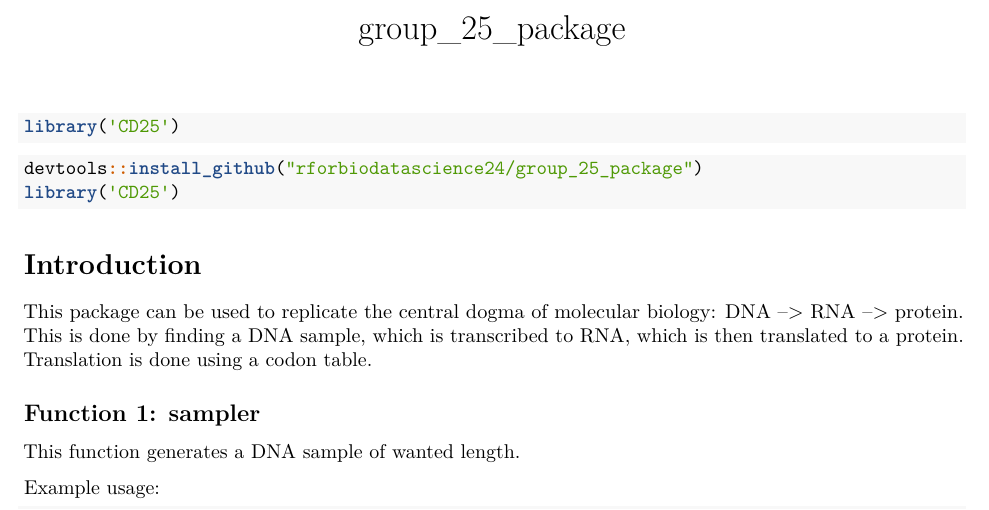
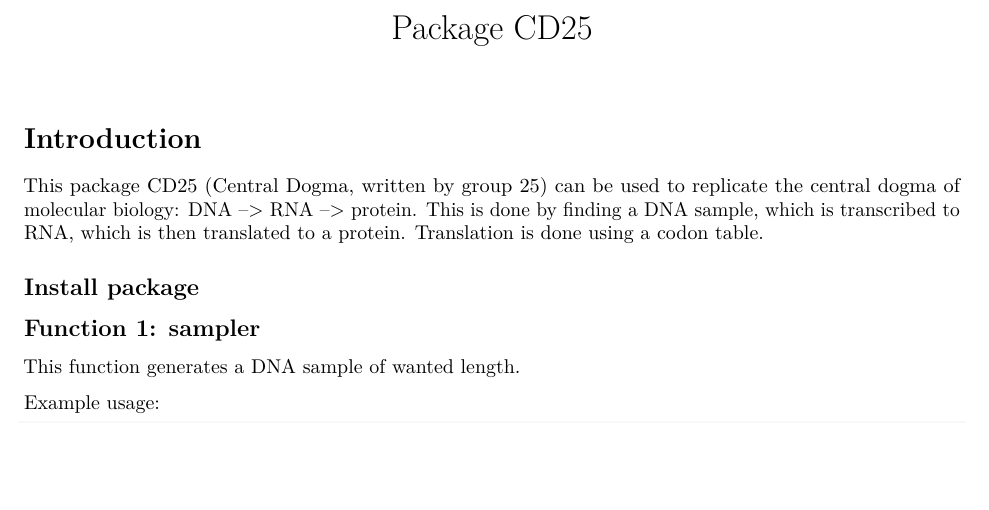
Before and after one commit to rforbiodatascience24/group_25_package, an R Markdown document (vignettes/group_25_package.Rmd): part of page 1 of 3, cut at the place of the change, the shorter picture padded with empty space. Rendered offline with R 4.5, knitr and Pandoc, then LaTeX, with nearby package versions; code that draws random numbers runs with fixed seeds of ours.

Commit message:
changess

````diff
--- a/vignettes/group_25_package.Rmd
+++ b/vignettes/group_25_package.Rmd
@@ -1,5 +1,5 @@
 ---
-title: "group_25_package"
+title: "Package CD25"
 output: rmarkdown::pdf_document
 vignette: >
   %\VignetteIndexEntry{group_25_package}
@@ -14,8 +14,10 @@ knitr::opts_chunk$set(
 )
 ```
 
-```{r setup}
-library('CD25')
-```
+# Introduction
+
+This package CD25 (Central Dogma, written by group 25) can be used to replicate the central dogma of molecular biology: DNA –\> RNA –\> protein. This is done by finding a DNA sample, which is transcribed to RNA, which is then translated to a protein. Translation is done using a codon table.
+
+## Install package
 
 ```{r}
@@ -22,10 +25,6 @@ library('CD25')
 devtools::install_github("rforbiodatascience24/group_25_package")
 library('CD25')
 ```
-
-# Introduction
-
-This package can be used to replicate the central dogma of molecular biology: DNA –\> RNA –\> protein. This is done by finding a DNA sample, which is transcribed to RNA, which is then translated to a protein. Translation is done using a codon table.
 
 ## Function 1: sampler
 
````
Also changed, not shown: vignettes/group_25_package.Rmd (1 more changed lines).
